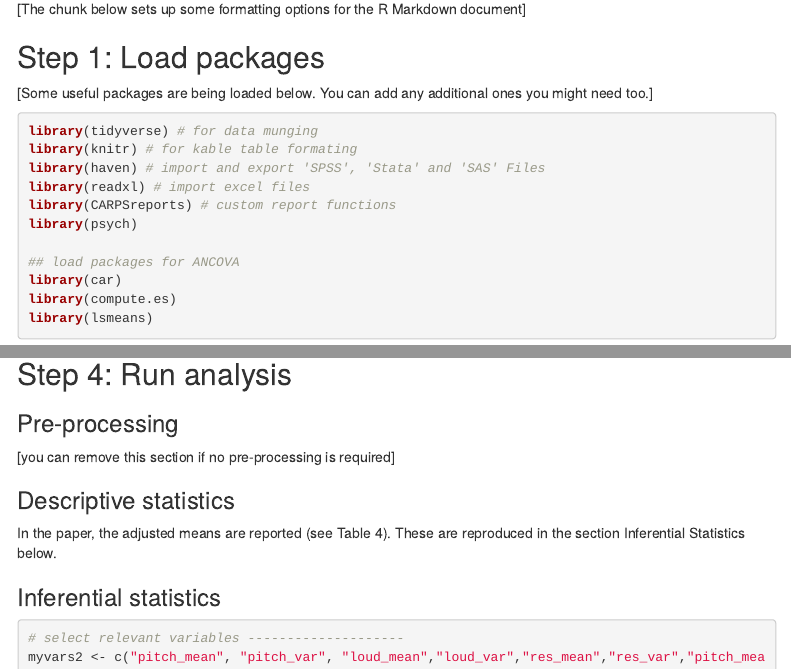
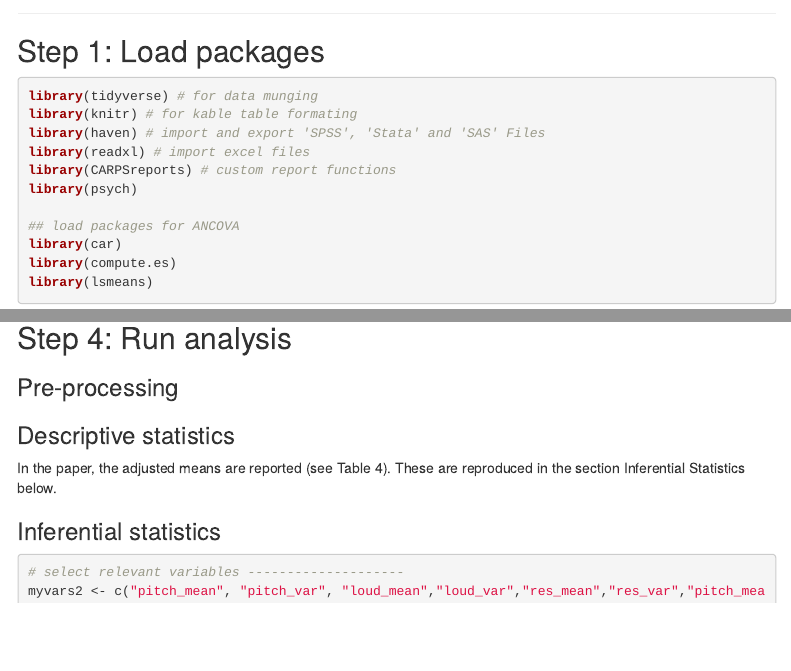
Before and after one commit to METRICS-CARPS/CARPS_1-1-2015, an R Markdown document (finalReport.Rmd): the page in a window 1100 px wide, from 1140 px down before the commit and from 1100 px down after it, and a second part further down, joined at a grey line. Rendered offline with R 4.5, knitr and Pandoc, with nearby package versions; some code elsewhere in the file could not run offline; menus at the side of the page are left out.

Commit message:
tidying up

````diff
--- a/finalReport.Rmd
+++ b/finalReport.Rmd
@@ -33,15 +33,11 @@ The adjusted means for these analyses are reported in Table 4:
 
 ------
 
-[The chunk below sets up some formatting options for the R Markdown document]
-
 ```{r global_options, include=FALSE}
 knitr::opts_chunk$set(echo=TRUE, warning=FALSE, message=FALSE)
 ```
 
 ## Step 1: Load packages
-
-[Some useful packages are being loaded below. You can add any additional ones you might need too.]
 
 ```{r}
 library(tidyverse) # for data munging
@@ -92,12 +88,6 @@ d.tidy <- sound %>%
 ## Step 4: Run analysis
 
 ### Pre-processing
-
-[you can remove this section if no pre-processing is required]
-
-```{r}
-
-```
 
 ### Descriptive statistics
 
````
